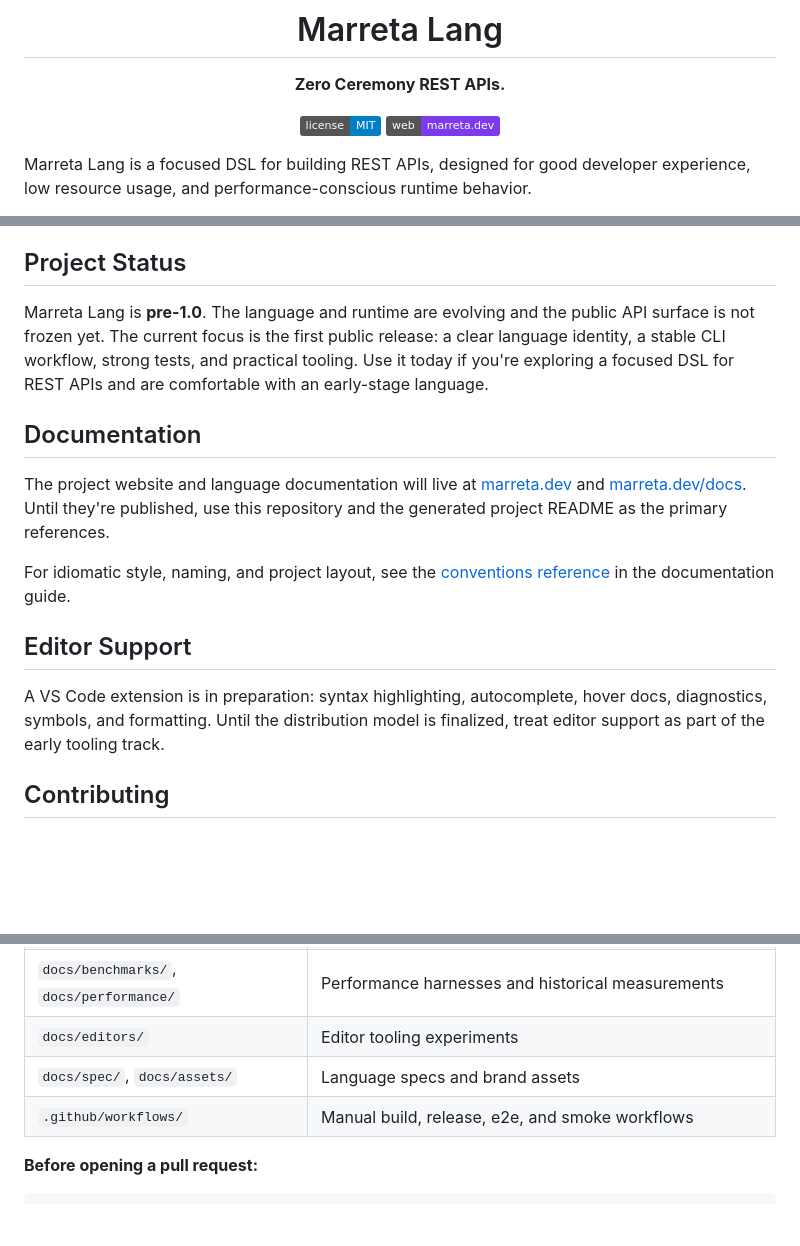
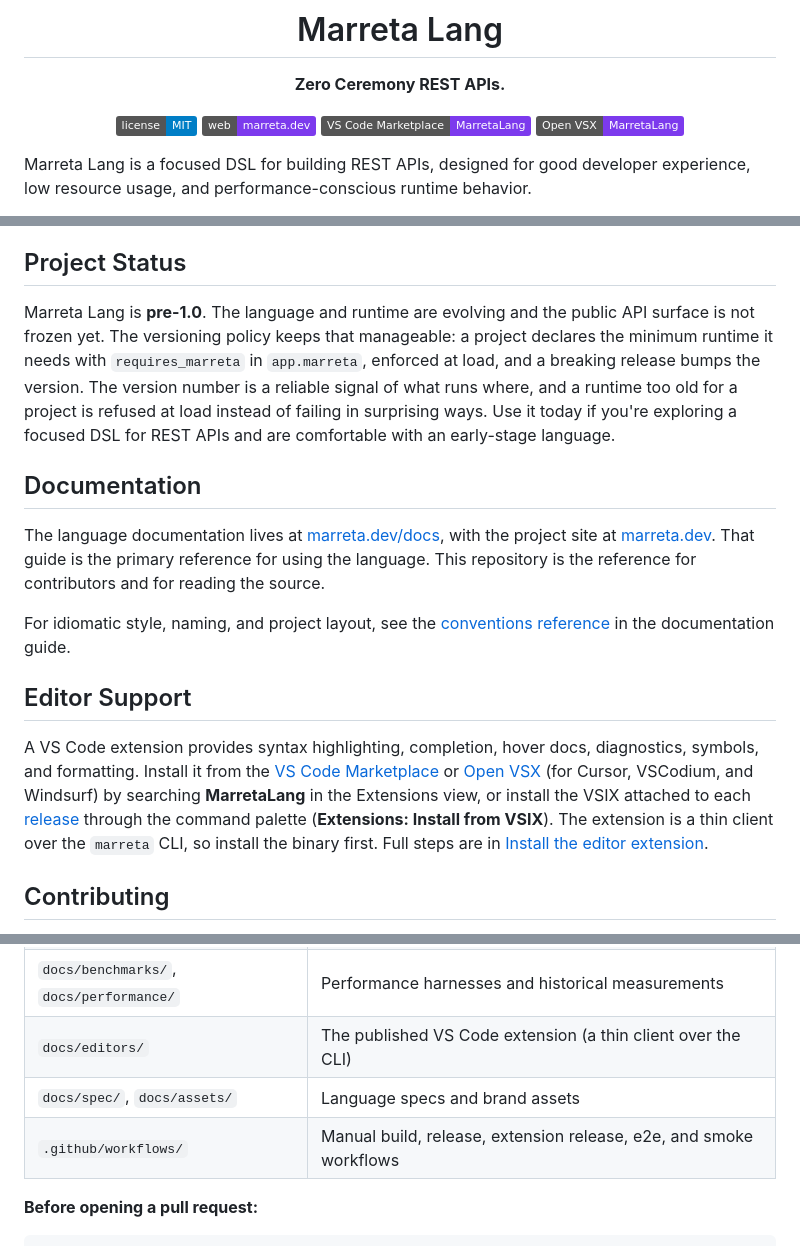
Before and after one commit to tm-dev-lab/marreta-lang, a Markdown page: README.md, 3 parts joined by grey strips. Rendered like a GitHub page; badges without logos; blank space fills up the shorter version.

Commit message:
README: launch-readiness polish
Refresh the sections written in future tense for work now delivered, and fix the
front-door accuracy:
- Documentation: marreta.dev/docs is the primary reference for users, the repo for
  contributors (hierarchy inverted, present tense).
- Editor Support: the extension is published; VS Code Marketplace + Open VSX
  (Cursor/VSCodium/Windsurf), command-palette install, how-to link, binary-first;
  drop the "early tooling track" framing.
- Project Status: replace the delivered "current focus" list with an honest
  versioning-policy claim (requires_marreta is a minimum-runtime gate enforced at
  load plus a reliable version signal, not bidirectional protection).
- Badges: add static VS Code Marketplace + Open VSX install links (the dynamic
  shields VS Marketplace badge is retired upstream); no CI badge (manual workflows).
- Repository layout: docs/editors/ is the published extension; workflows list the
  extension release. everyday commands: add marreta migrate.

Install keeps latest as the recommended path with v0.2.0 as the pinned example.

```diff
--- a/README.md
+++ b/README.md
@@ -8,6 +8,8 @@
 
 [![License: MIT](https://img.shields.io/badge/license-MIT-blue.svg)](LICENSE)
 [![web: marreta.dev](https://img.shields.io/badge/web-marreta.dev-7c3aed.svg)](https://marreta.dev)
+[![VS Code Marketplace](https://img.shields.io/badge/VS%20Code%20Marketplace-MarretaLang-7c3aed)](https://marketplace.visualstudio.com/items?itemName=MarretaTeam.marretalang)
+[![Open VSX](https://img.shields.io/badge/Open%20VSX-MarretaLang-7c3aed)](https://open-vsx.org/extension/MarretaTeam/marretalang)
 
 </div>
 
@@ -368,26 +371,35 @@ with common infrastructure, that's the space Marreta Lang is built for.
 ## Project Status
 
 Marreta Lang is **pre-1.0**. The language and runtime are evolving and the public
-API surface is not frozen yet. The current focus is the first public release: a
-clear language identity, a stable CLI workflow, strong tests, and practical
-tooling. Use it today if you're exploring a focused DSL for REST APIs and are
-comfortable with an early-stage language.
+API surface is not frozen yet. The versioning policy keeps that manageable: a
+project declares the minimum runtime it needs with `requires_marreta` in
+`app.marreta`, enforced at load, and a breaking release bumps the version. The
+version number is a reliable signal of what runs where, and a runtime too old for a
+project is refused at load instead of failing in surprising ways. Use it today if
+you're exploring a focused DSL for REST APIs and are comfortable with an
+early-stage language.
 
 ## Documentation
 
-The project website and language documentation will live at
-[marreta.dev](https://marreta.dev) and [marreta.dev/docs](https://marreta.dev/docs).
-Until they're published, use this repository and the generated project README as
-the primary references.
+The language documentation lives at [marreta.dev/docs](https://marreta.dev/docs),
+with the project site at [marreta.dev](https://marreta.dev). That guide is the
+primary reference for using the language. This repository is the reference for
+contributors and for reading the source.
 
 For idiomatic style, naming, and project layout, see the
 [conventions reference](docs/guide/reference/conventions.md) in the documentation guide.
 
 ## Editor Support
 
-A VS Code extension is in preparation: syntax highlighting, autocomplete, hover
-docs, diagnostics, symbols, and formatting. Until the distribution model is
-finalized, treat editor support as part of the early tooling track.
+A VS Code extension provides syntax highlighting, completion, hover docs,
+diagnostics, symbols, and formatting. Install it from the
+[VS Code Marketplace](https://marketplace.visualstudio.com/items?itemName=MarretaTeam.marretalang)
+or [Open VSX](https://open-vsx.org/extension/MarretaTeam/marretalang) (for Cursor,
+VSCodium, and Windsurf) by searching **MarretaLang** in the Extensions view, or
+install the VSIX attached to each [release](https://github.com/tm-dev-lab/marreta-lang/releases)
+through the command palette (**Extensions: Install from VSIX**). The extension is a
+thin client over the `marreta` CLI, so install the binary first. Full steps are in
+[Install the editor extension](docs/guide/how-to/install-the-editor-extension.md).
 
 ## Contributing
 
@@ -406,9 +418,9 @@ containerized example validation), and Node.js (only for editor tooling).
 | `e2e/` | In-memory feature suite exercised over localhost (see `e2e/README.md`) |
 | `docs/examples/` | Example projects and functional validation suites |
 | `docs/benchmarks/`, `docs/performance/` | Performance harnesses and historical measurements |
-| `docs/editors/` | Editor tooling experiments |
+| `docs/editors/` | The published VS Code extension (a thin client over the CLI) |
 | `docs/spec/`, `docs/assets/` | Language specs and brand assets |
-| `.github/workflows/` | Manual build, release, e2e, and smoke workflows |
+| `.github/workflows/` | Manual build, release, extension release, e2e, and smoke workflows |
 
 **Before opening a pull request:**
 
```
Also changed, not shown: other parts of README.md (+1 -0 lines).
